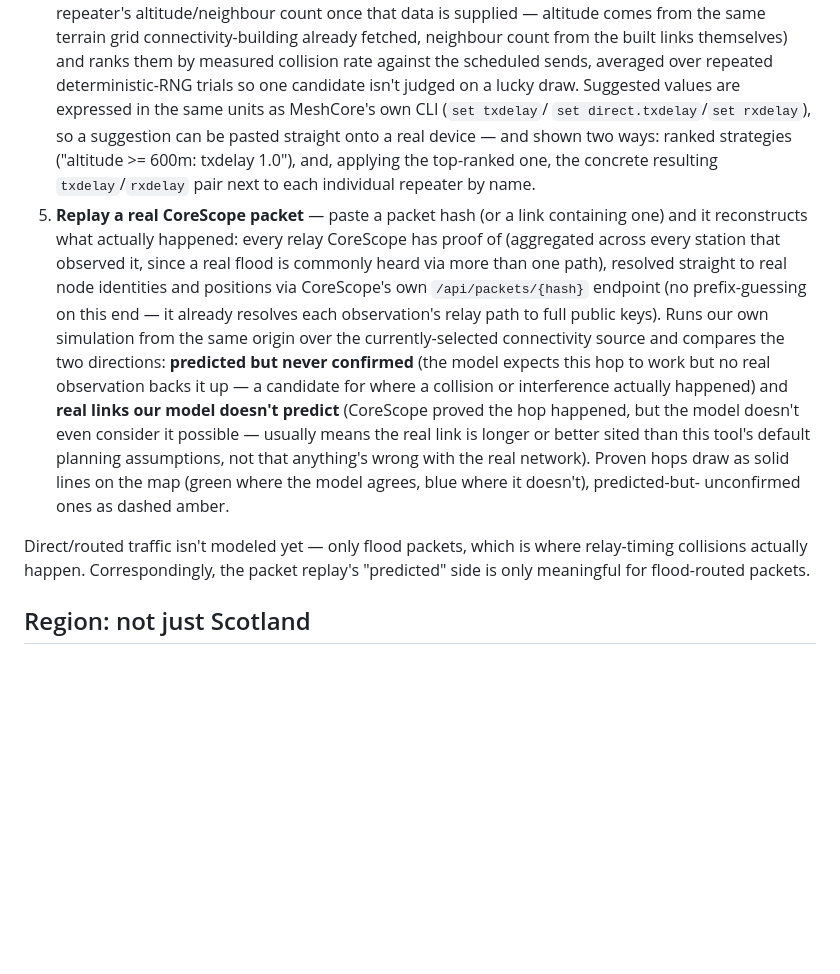
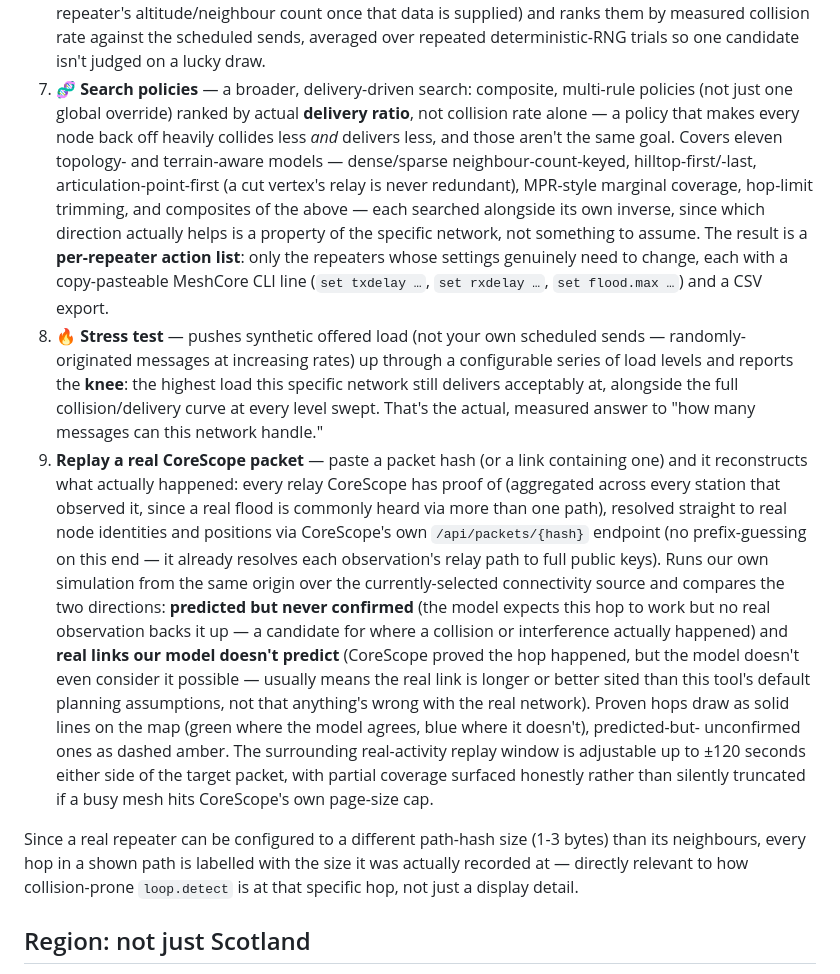
Before and after one commit to A13xB0/hopreach, a Markdown page: README.md, the part around one of its changes. Drawn GitHub-style; blank space fills up the shorter version.

```diff
--- a/README.md
+++ b/README.md
@@ -221,16 +257,29 @@ map visible at all — and was reverted).
    overrides (global, or conditional on a repeater's altitude/neighbour
-   count once that data is supplied — altitude comes from the same terrain
-   grid connectivity-building already fetched, neighbour count from the
-   built links themselves) and ranks them by measured collision rate
-   against the scheduled sends, averaged over repeated deterministic-RNG
-   trials so one candidate isn't judged on a lucky draw. Suggested values
-   are expressed in the same units as MeshCore's own CLI (`set txdelay`/
-   `set direct.txdelay`/`set rxdelay`), so a suggestion can be pasted
-   straight onto a real device — and shown two ways: ranked strategies
-   ("altitude >= 600m: txdelay 1.0"), and, applying the top-ranked one, the
-   concrete resulting `txdelay`/`rxdelay` pair next to each individual
-   repeater by name.
-5. **Replay a real CoreScope packet** — paste a packet hash (or a link
+   count once that data is supplied) and ranks them by measured collision
+   rate against the scheduled sends, averaged over repeated
+   deterministic-RNG trials so one candidate isn't judged on a lucky draw.
+7. **🧬 Search policies** — a broader, delivery-driven search: composite,
+   multi-rule policies (not just one global override) ranked by actual
+   **delivery ratio**, not collision rate alone — a policy that makes
+   every node back off heavily collides less *and* delivers less, and
+   those aren't the same goal. Covers eleven topology- and terrain-aware
+   models — dense/sparse neighbour-count-keyed, hilltop-first/-last,
+   articulation-point-first (a cut vertex's relay is never redundant),
+   MPR-style marginal coverage, hop-limit trimming, and composites of the
+   above — each searched alongside its own inverse, since which direction
+   actually helps is a property of the specific network, not something to
+   assume. The result is a **per-repeater action list**: only the
+   repeaters whose settings genuinely need to change, each with a
+   copy-pasteable MeshCore CLI line (`set txdelay …`, `set rxdelay …`,
+   `set flood.max …`) and a CSV export.
+8. **🔥 Stress test** — pushes synthetic offered load (not your own
+   scheduled sends — randomly-originated messages at increasing
+   rates) up through a configurable series of load levels and reports the
+   **knee**: the highest load this specific network still delivers
+   acceptably at, alongside the full collision/delivery curve at every
+   level swept. That's the actual, measured answer to "how many messages
+   can this network handle."
+9. **Replay a real CoreScope packet** — paste a packet hash (or a link
    containing one) and it reconstructs what actually happened: every relay
    CoreScope has proof of (aggregated across every station that observed
    it, since a real flood is commonly heard via more than one path),
@@ -247,11 +296,16 @@ map visible at all — and was reverted).
    sited than this tool's default planning assumptions, not that anything's
    wrong with the real network). Proven hops draw as solid lines on the map
    (green where the model agrees, blue where it doesn't), predicted-but-
-   unconfirmed ones as dashed amber.
+   unconfirmed ones as dashed amber. The surrounding real-activity replay
+   window is adjustable up to ±120 seconds either side of the target
+   packet, with partial coverage surfaced honestly rather than silently
+   truncated if a busy mesh hits CoreScope's own page-size cap.
 
-Direct/routed traffic isn't modeled yet — only flood packets, which is
-where relay-timing collisions actually happen. Correspondingly, the packet
-replay's "predicted" side is only meaningful for flood-routed packets.
+Since a real repeater can be configured to a different path-hash size
+(1-3 bytes) than its neighbours, every hop in a shown path is labelled with
+the size it was actually recorded at — directly relevant to how
+collision-prone `loop.detect` is at that specific hop, not just a display
+detail.
 
 ## Region: not just Scotland
 
```
Also changed, not shown: other parts of README.md (+71 -23 lines).
